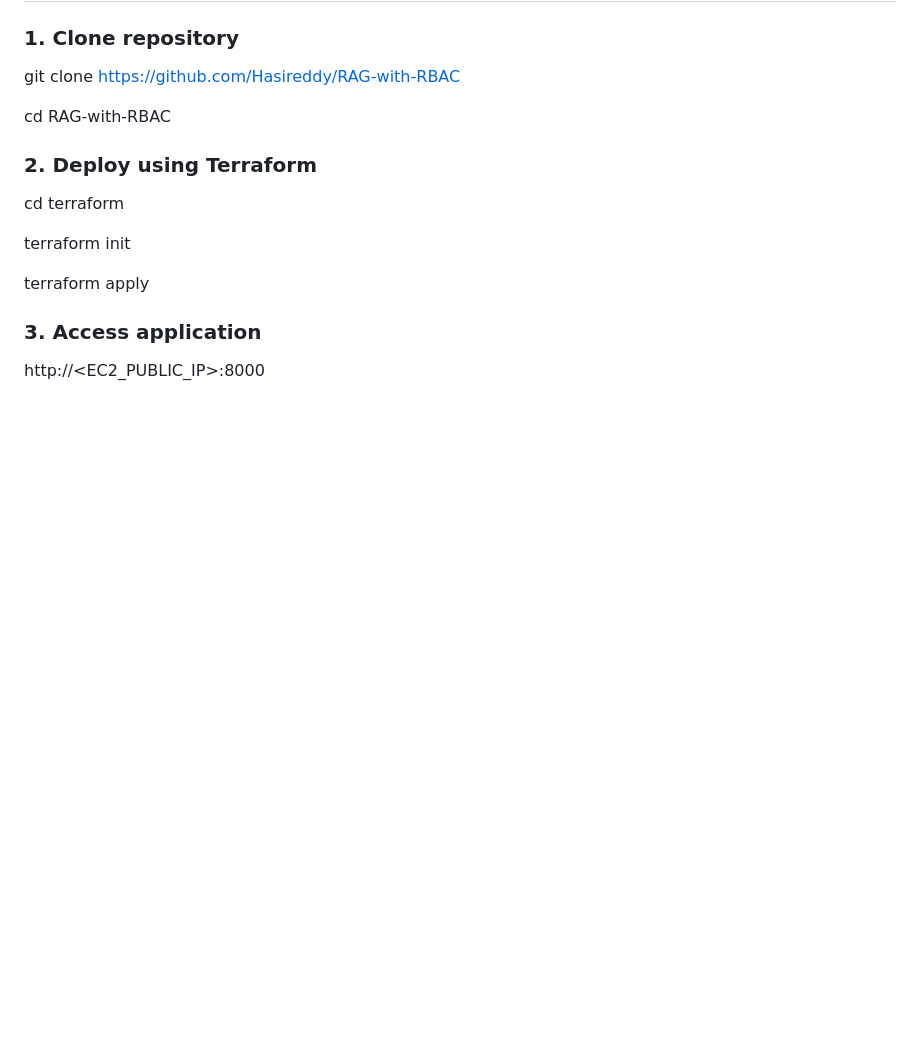
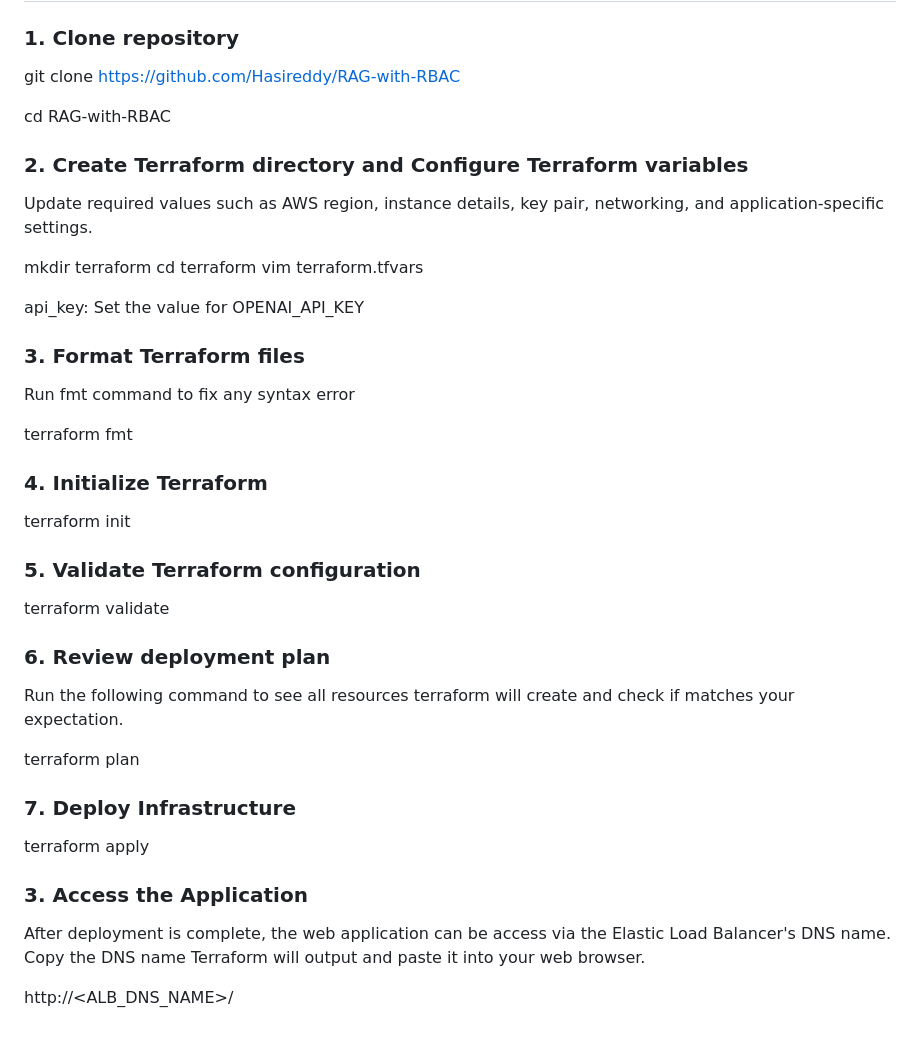
Before and after one commit to Hasireddy/RAG-with-RBAC, a Markdown page: README.md, the part around the change. Drawn GitHub-style; blank space fills up the shorter version.

Commit message:
add Terraform setup and deployment steps

```diff
--- a/README.md
+++ b/README.md
@@ -135,12 +135,37 @@ git clone https://github.com/Hasireddy/RAG-with-RBAC
 
 cd RAG-with-RBAC
 
-### 2. Deploy using Terraform
+
+### 2. Create Terraform directory and Configure Terraform variables
+Update required values such as AWS region, instance details, key pair, networking, and application-specific settings.
+
+mkdir terraform
 cd terraform
+vim terraform.tfvars
 
+api_key: Set the value for OPENAI_API_KEY
+
+### 3. Format Terraform files
+Run fmt command to fix any syntax error
+
+terraform fmt
+
+### 4. Initialize Terraform
 terraform init
 
+### 5. Validate Terraform configuration
+terraform validate
+
+### 6. Review deployment plan
+Run the following command to see all resources terraform will create and check if matches your expectation.
+
+terraform plan
+
+### 7. Deploy Infrastructure
 terraform apply
 
-### 3. Access application
-http://<EC2_PUBLIC_IP>:8000
+### 3. Access the Application
+After deployment is complete, the web application can be access via the Elastic Load Balancer's DNS name.
+Copy the DNS name Terraform will output and paste it into your web browser.
+
+http://<ALB_DNS_NAME>/
```
